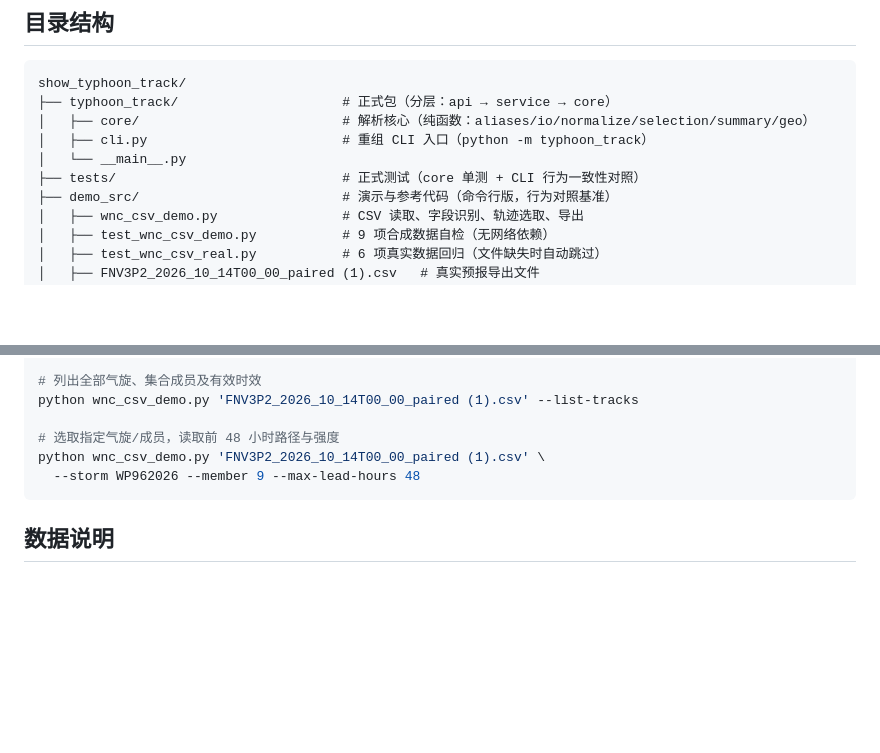
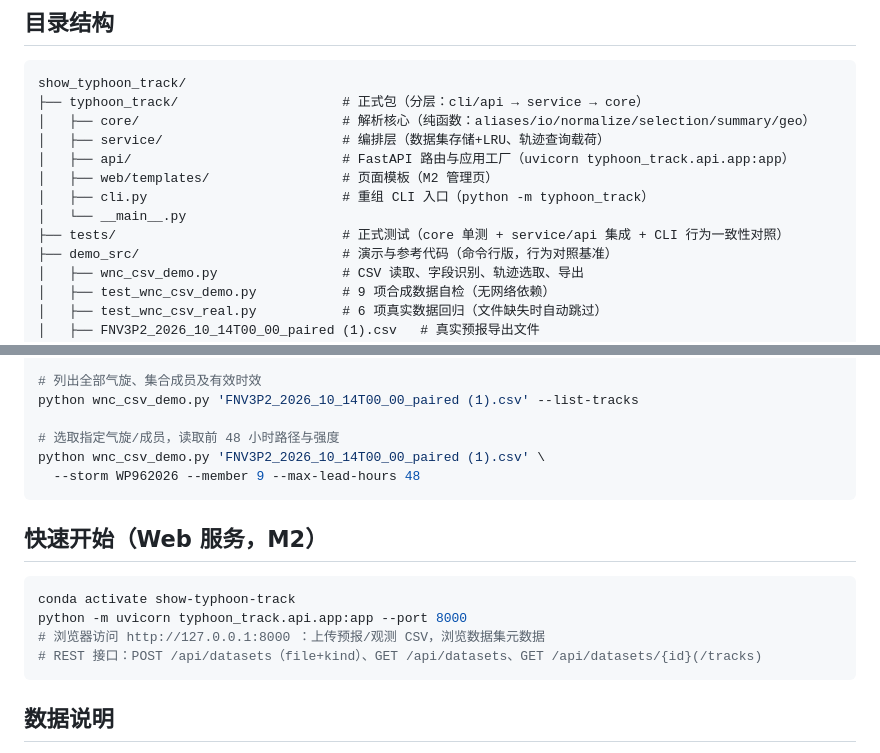
Before and after one commit to Konoha123/show_typhoon_track, a Markdown page: README.md, 2 parts joined by grey strips. Drawn GitHub-style; blank space fills up the shorter version.

Commit message:
登记 M2 落地：包布局推进与 Web 服务启动说明回填 AGENTS.md 与 README

````diff
--- a/README.md
+++ b/README.md
@@ -8,11 +8,14 @@
 
 ```
 show_typhoon_track/
-├── typhoon_track/                     # 正式包（分层：api → service → core）
+├── typhoon_track/                     # 正式包（分层：cli/api → service → core）
 │   ├── core/                          # 解析核心（纯函数：aliases/io/normalize/selection/summary/geo）
+│   ├── service/                       # 编排层（数据集存储+LRU、轨迹查询载荷）
+│   ├── api/                           # FastAPI 路由与应用工厂（uvicorn typhoon_track.api.app:app）
+│   ├── web/templates/                 # 页面模板（M2 管理页）
 │   ├── cli.py                         # 重组 CLI 入口（python -m typhoon_track）
 │   └── __main__.py
-├── tests/                             # 正式测试（core 单测 + CLI 行为一致性对照）
+├── tests/                             # 正式测试（core 单测 + service/api 集成 + CLI 行为一致性对照）
 ├── demo_src/                          # 演示与参考代码（命令行版，行为对照基准）
 │   ├── wnc_csv_demo.py                # CSV 读取、字段识别、轨迹选取、导出
 │   ├── test_wnc_csv_demo.py           # 9 项合成数据自检（无网络依赖）
@@ -74,6 +77,15 @@ python wnc_csv_demo.py 'FNV3P2_2026_10_14T00_00_paired (1).csv' \
   --storm WP962026 --member 9 --max-lead-hours 48
 ```
 
+## 快速开始（Web 服务，M2）
+
+```bash
+conda activate show-typhoon-track
+python -m uvicorn typhoon_track.api.app:app --port 8000
+# 浏览器访问 http://127.0.0.1:8000 ：上传预报/观测 CSV，浏览数据集元数据
+# REST 接口：POST /api/datasets（file+kind）、GET /api/datasets、GET /api/datasets/{id}(/tracks)
+```
+
 ## 数据说明
 
 数据来源为 [Google Weather Lab](https://deepmind.google.com/science/weatherlab) 的 WeatherNext Cyclones (WNC) 预报产品（CSV 导出），字段语义、单位与经度约定的详细说明见 `demo_src/README.md`，要点：
````
Also changed, not shown: AGENTS.md (+7 -4 lines).
